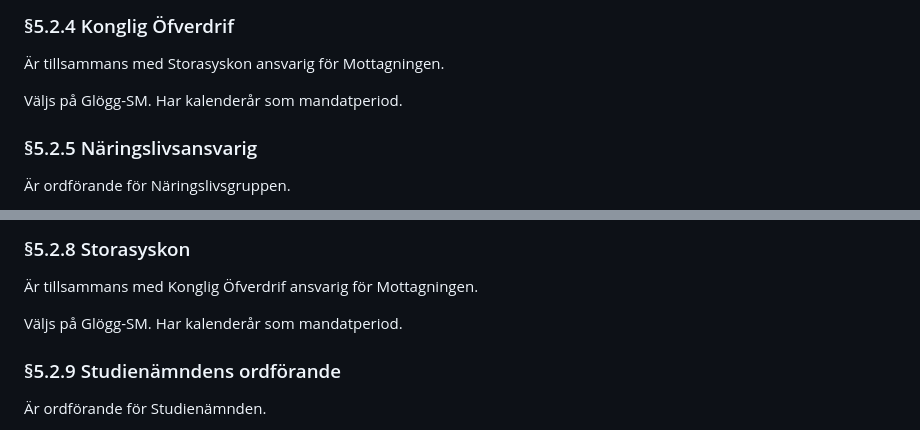
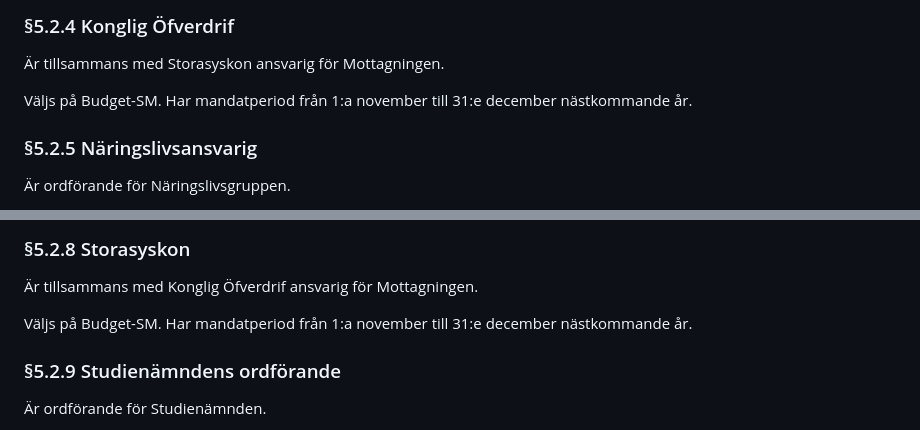
Before and after one commit to vlle1/styrdokument, a Markdown page: reglemente/body.md, 2 parts joined by grey strips. GitHub-like rendering.

Commit message:
23S01-09
Motion angående Flytt av val till Presidiet

```diff
--- a/reglemente/body.md
+++ b/reglemente/body.md
@@ -825,7 +825,7 @@ Väljs på Val-SM. Har läsår som mandatperiod.
 
 Är tillsammans med Storasyskon ansvarig för Mottagningen.
 
-Väljs på Glögg-SM. Har kalenderår som mandatperiod.
+Väljs på Budget-SM. Har mandatperiod från 1:a november till 31:e december nästkommande år.
 
 ### §5.2.5 Näringslivsansvarig
 
@@ -849,7 +849,7 @@ Väljs på Val-SM. Har läsår som mandatperiod.
 
 Är tillsammans med Konglig Öfverdrif ansvarig för Mottagningen.
 
-Väljs på Glögg-SM. Har kalenderår som mandatperiod.
+Väljs på Budget-SM. Har mandatperiod från 1:a november till 31:e december nästkommande år.
 
 ### §5.2.9 Studienämndens ordförande
 
```
